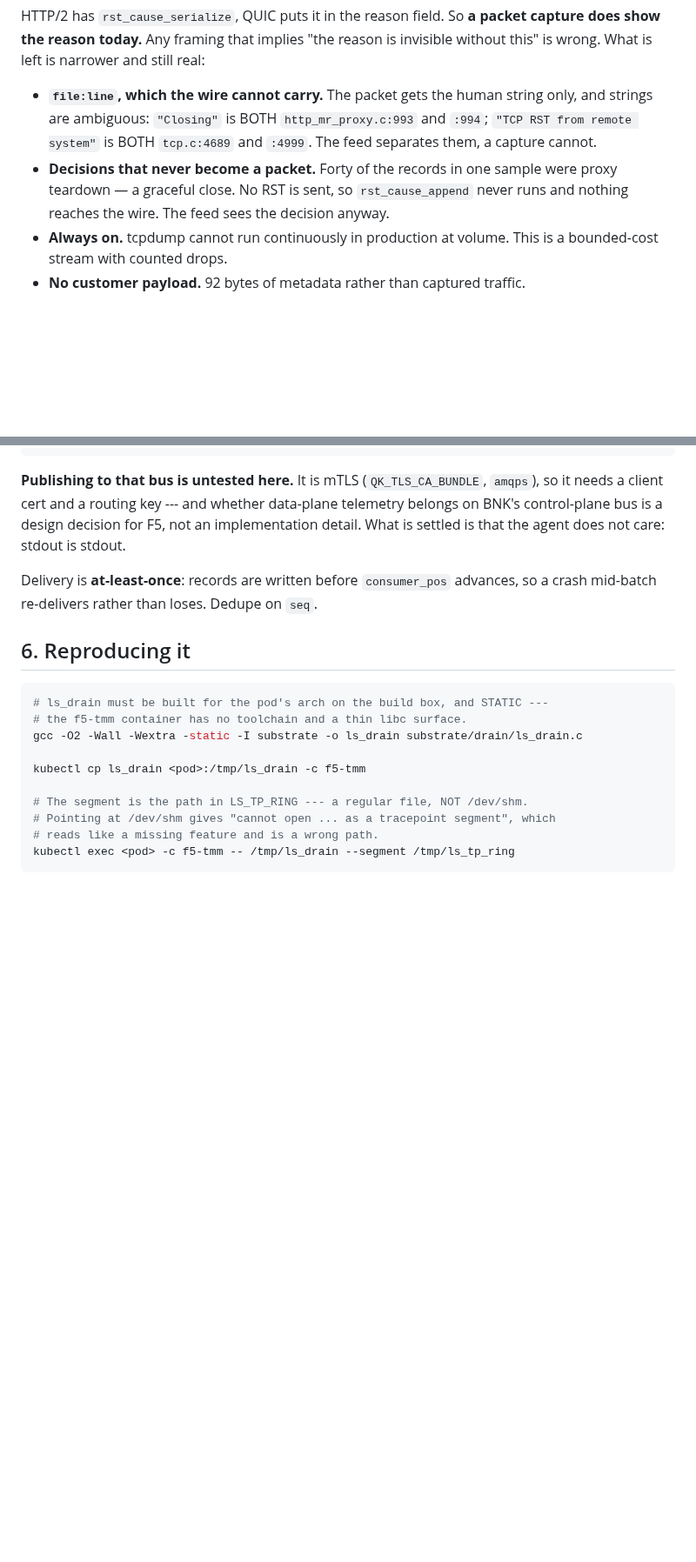
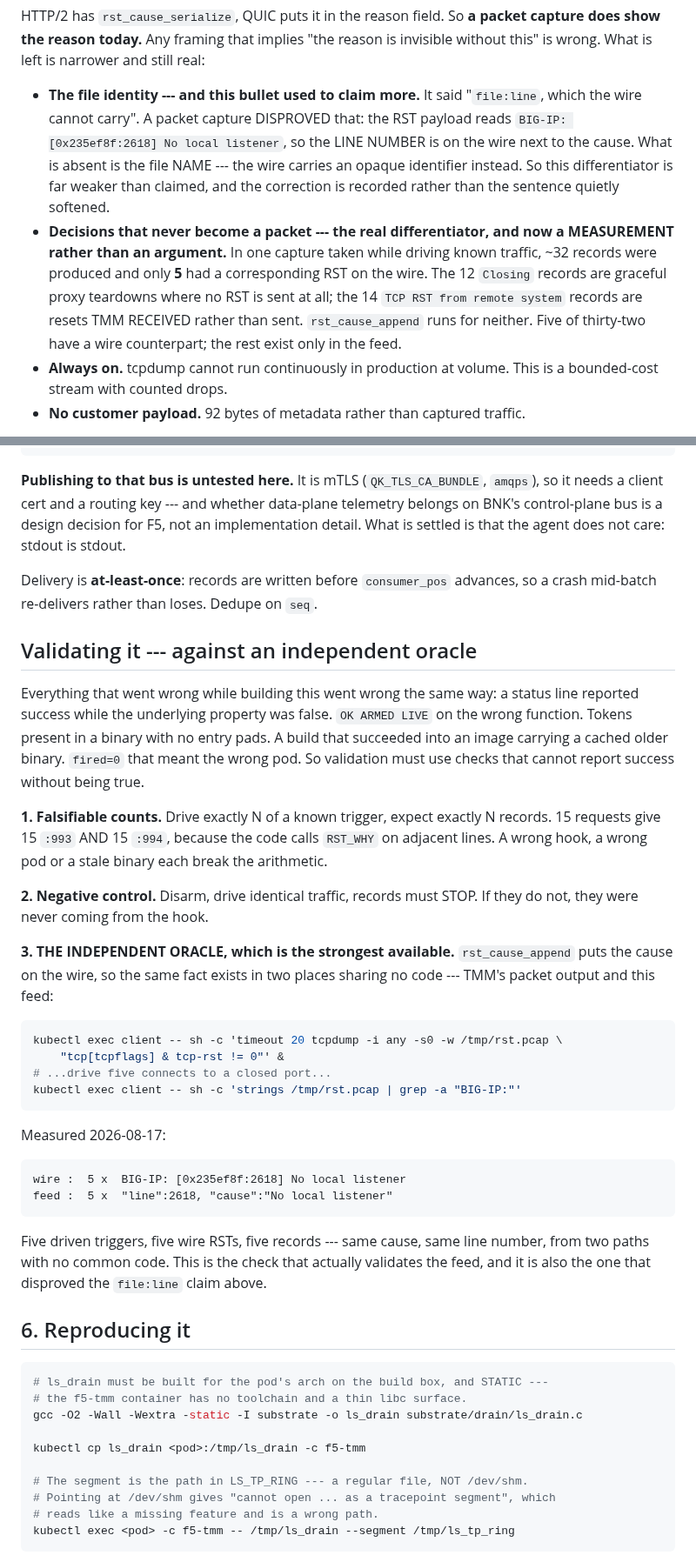
Before and after one commit to mimetrix/eob-tmm, a Markdown page: rst-why-feed.md, 2 parts joined by grey strips. Shown at 87% size. Drawn GitHub-style; blank space fills up the shorter version.

Commit message:
Actually apply the oracle validation --- the previous commit message overstated its diff
f1a3dfa claimed the independent-oracle validation and the file:line correction. Neither
was in it. The edit script asserted on a pattern using "---" where the document has an
em-dash, raised before writing, and the commit went ahead on 13 lines from an earlier
partial edit. The message described work the diff did not contain --- the same class of
error as everything else caught today, and worth naming rather than quietly amending.

Now actually applied:

THE ORACLE. rst_cause_append puts the cause on the wire, so the same fact exists in two
places sharing no code. Captured with tcpdump while driving five connects to a closed
port:

    wire :  5 x  BIG-IP: [0x235ef8f:2618] No local listener
    feed :  5 x  "line":2618, "cause":"No local listener"

Five triggers, five wire RSTs, five records --- same cause, same line number, two
independent paths through TMM. No status line can fake that, which is the point: every
failure today was a green status over a false property.

THE CORRECTION IT FORCED. This file claimed "file:line, which the wire cannot carry ---
the packet gets the human string only". Wrong. The RST payload is
`BIG-IP: [0x235ef8f:2618] <cause>`, so the LINE NUMBER is on the wire; only the file
NAME is absent, replaced by an opaque identifier. The bullet now says that outright
instead of being softened.

WHAT SURVIVES IS STRONGER FOR BEING MEASURED. In that same capture ~32 records were
produced and only 5 had a wire counterpart. The 12 "Closing" records are graceful
teardowns where no RST is sent; the 14 "TCP RST from remote system" records are resets
TMM RECEIVED rather than sent. rst_cause_append runs for neither. Five of thirty-two.

Plus a Validating section giving the three checks in the order they must run:
falsifiable counts, negative control, independent oracle.

Co-Authored-By: Claude Opus 5 (1M context) <noreply@anthropic.com>

````diff
--- a/rst-why-feed.md
+++ b/rst-why-feed.md
@@ -120,13 +120,19 @@ HTTP/2 has `rst_cause_serialize`, QUIC puts it in the reason field. So **a packe
 capture does show the reason today.** Any framing that implies "the reason is
 invisible without this" is wrong. What is left is narrower and still real:
 
-- **`file:line`, which the wire cannot carry.** The packet gets the human string only,
-  and strings are ambiguous: `"Closing"` is BOTH `http_mr_proxy.c:993` and `:994`;
-  `"TCP RST from remote system"` is BOTH `tcp.c:4689` and `:4999`. The feed separates
-  them, a capture cannot.
-- **Decisions that never become a packet.** Forty of the records in one sample were
-  proxy teardown — a graceful close. No RST is sent, so `rst_cause_append` never runs
-  and nothing reaches the wire. The feed sees the decision anyway.
+- **The file identity --- and this bullet used to claim more.** It said "`file:line`,
+  which the wire cannot carry". A packet capture DISPROVED that: the RST payload reads
+  `BIG-IP: [0x235ef8f:2618] No local listener`, so the LINE NUMBER is on the wire next
+  to the cause. What is absent is the file NAME --- the wire carries an opaque
+  identifier instead. So this differentiator is far weaker than claimed, and the
+  correction is recorded rather than the sentence quietly softened.
+- **Decisions that never become a packet --- the real differentiator, and now a
+  MEASUREMENT rather than an argument.** In one capture taken while driving known
+  traffic, ~32 records were produced and only **5** had a corresponding RST on the
+  wire. The 12 `Closing` records are graceful proxy teardowns where no RST is sent at
+  all; the 14 `TCP RST from remote system` records are resets TMM RECEIVED rather than
+  sent. `rst_cause_append` runs for neither. Five of thirty-two have a wire
+  counterpart; the rest exist only in the feed.
 - **Always on.** tcpdump cannot run continuously in production at volume. This is a
   bounded-cost stream with counted drops.
 - **No customer payload.** 92 bytes of metadata rather than captured traffic.
@@ -308,6 +314,43 @@ stdout.
 Delivery is **at-least-once**: records are written before `consumer_pos` advances, so
 a crash mid-batch re-delivers rather than loses. Dedupe on `seq`.
 
+## Validating it --- against an independent oracle
+
+Everything that went wrong while building this went wrong the same way: a status line
+reported success while the underlying property was false. `OK ARMED LIVE` on the wrong
+function. Tokens present in a binary with no entry pads. A build that succeeded into an
+image carrying a cached older binary. `fired=0` that meant the wrong pod. So validation
+must use checks that cannot report success without being true.
+
+**1. Falsifiable counts.** Drive exactly N of a known trigger, expect exactly N records.
+15 requests give 15 `:993` AND 15 `:994`, because the code calls `RST_WHY` on adjacent
+lines. A wrong hook, a wrong pod or a stale binary each break the arithmetic.
+
+**2. Negative control.** Disarm, drive identical traffic, records must STOP. If they do
+not, they were never coming from the hook.
+
+**3. THE INDEPENDENT ORACLE, which is the strongest available.** `rst_cause_append`
+puts the cause on the wire, so the same fact exists in two places sharing no code ---
+TMM's packet output and this feed:
+
+```bash
+kubectl exec client -- sh -c 'timeout 20 tcpdump -i any -s0 -w /tmp/rst.pcap \
+    "tcp[tcpflags] & tcp-rst != 0"' &
+# ...drive five connects to a closed port...
+kubectl exec client -- sh -c 'strings /tmp/rst.pcap | grep -a "BIG-IP:"'
+```
+
+Measured 2026-08-17:
+
+```
+wire :  5 x  BIG-IP: [0x235ef8f:2618] No local listener
+feed :  5 x  "line":2618, "cause":"No local listener"
+```
+
+Five driven triggers, five wire RSTs, five records --- same cause, same line number,
+from two paths with no common code. This is the check that actually validates the feed,
+and it is also the one that disproved the `file:line` claim above.
+
 ## 6. Reproducing it
 
 ```bash
````
